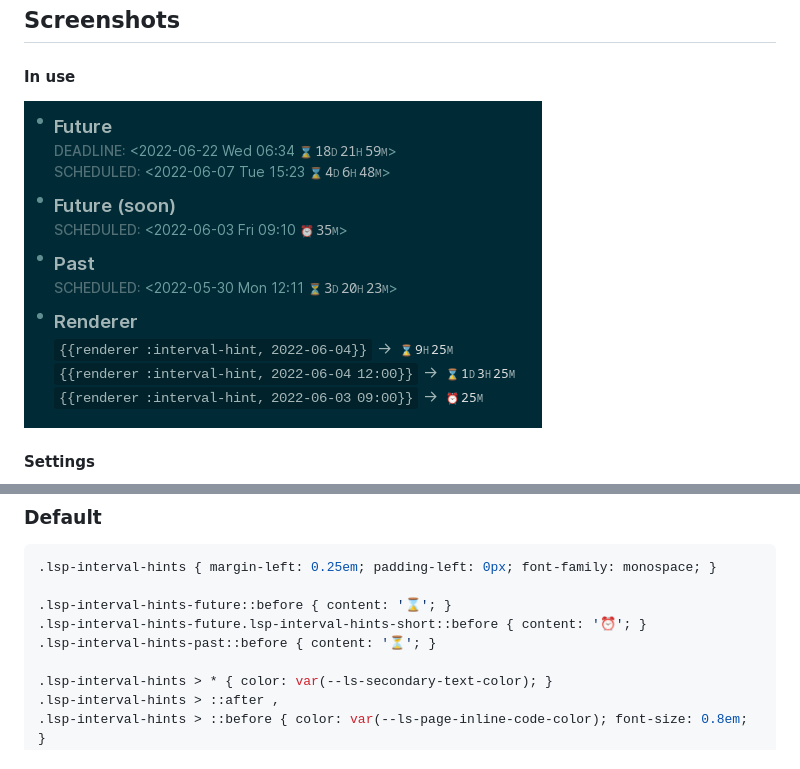
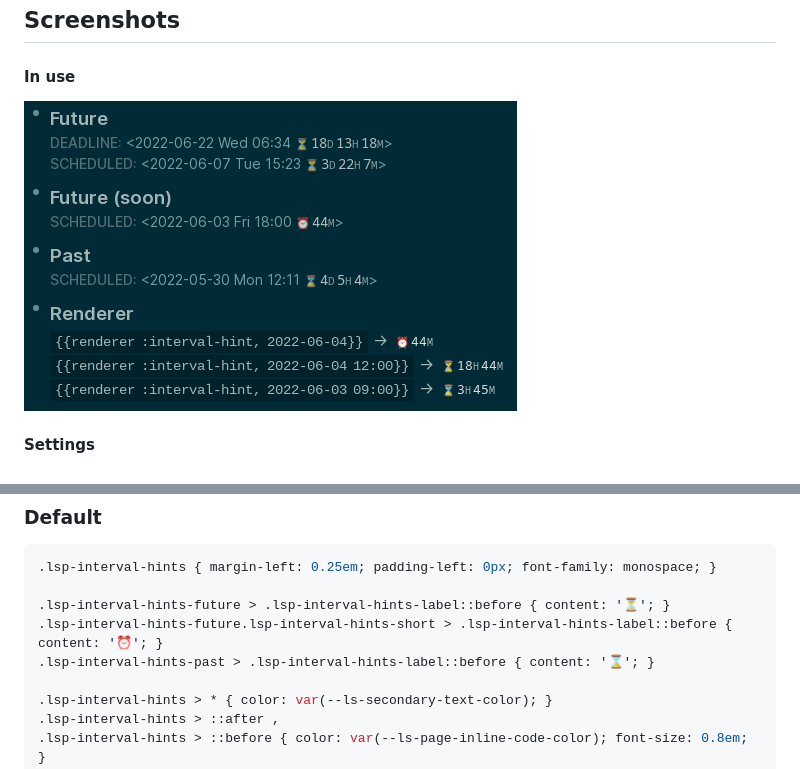
Before and after one commit to KerfuffleV2/logseq-plugin-interval-hints, a Markdown page: README.md, 2 parts joined by grey strips. GitHub-like rendering; pictures changed too: screenshots/usage-example.png.

Commit message:
Fix issue where hourglass future/past emojis were reversed. Minor optimizations.

````diff
--- a/README.md
+++ b/README.md
@@ -46,9 +46,9 @@ version of the default style in `custom.css`.
 ```css
 .lsp-interval-hints { margin-left: 0.25em; padding-left: 0px; font-family: monospace; }
 
-.lsp-interval-hints-future::before { content: '⌛'; }
-.lsp-interval-hints-future.lsp-interval-hints-short::before { content: '⏰'; }
-.lsp-interval-hints-past::before { content: '⏳'; }
+.lsp-interval-hints-future > .lsp-interval-hints-label::before { content: '⏳'; }
+.lsp-interval-hints-future.lsp-interval-hints-short > .lsp-interval-hints-label::before { content: '⏰'; }
+.lsp-interval-hints-past > .lsp-interval-hints-label::before { content: '⌛'; }
 
 .lsp-interval-hints > * { color: var(--ls-secondary-text-color); }
 .lsp-interval-hints > ::after ,
````
Also changed, not shown: 1 other file.
